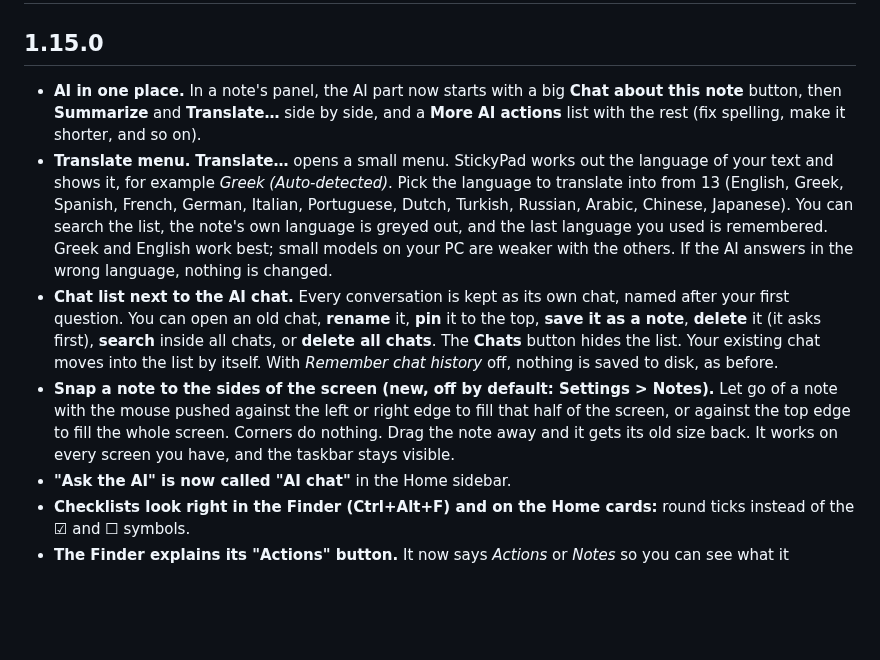
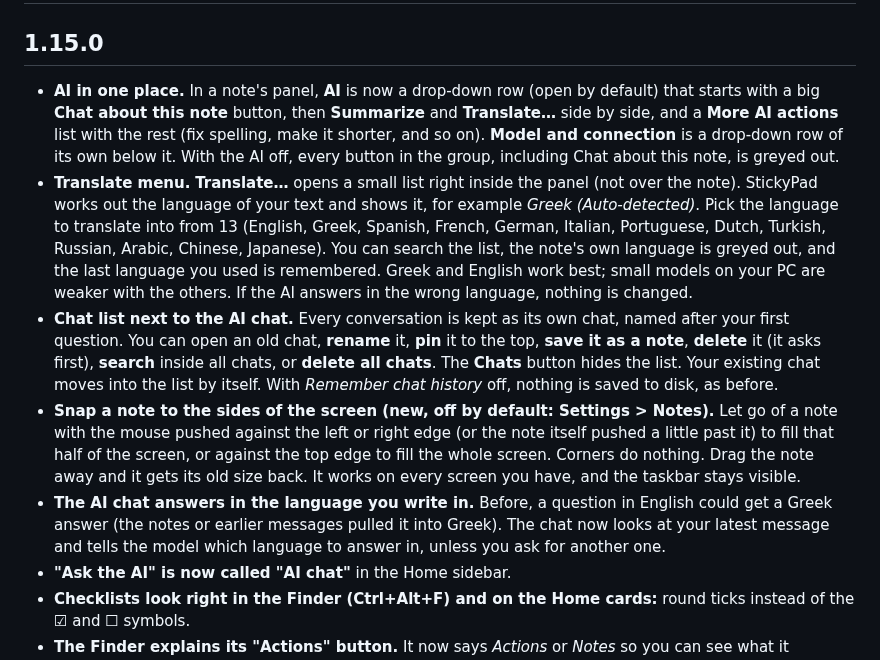
Before and after one commit to Vyto-Line/StickyPad, a Markdown page: CHANGELOG.md, the part around the change. Drawn GitHub-style; blank space fills up the shorter version.

```diff
--- a/CHANGELOG.md
+++ b/CHANGELOG.md
@@ -1,10 +1,11 @@
 # Changelog
 
 ## 1.15.0
-- **AI in one place.** In a note's panel, the AI part now starts with a big **Chat about this note** button, then **Summarize** and **Translate…** side by side, and a **More AI actions** list with the rest (fix spelling, make it shorter, and so on).
-- **Translate menu.** **Translate…** opens a small menu. StickyPad works out the language of your text and shows it, for example *Greek (Auto-detected)*. Pick the language to translate into from 13 (English, Greek, Spanish, French, German, Italian, Portuguese, Dutch, Turkish, Russian, Arabic, Chinese, Japanese). You can search the list, the note's own language is greyed out, and the last language you used is remembered. Greek and English work best; small models on your PC are weaker with the others. If the AI answers in the wrong language, nothing is changed.
+- **AI in one place.** In a note's panel, **AI** is now a drop-down row (open by default) that starts with a big **Chat about this note** button, then **Summarize** and **Translate…** side by side, and a **More AI actions** list with the rest (fix spelling, make it shorter, and so on). **Model and connection** is a drop-down row of its own below it. With the AI off, every button in the group, including Chat about this note, is greyed out.
+- **Translate menu.** **Translate…** opens a small list right inside the panel (not over the note). StickyPad works out the language of your text and shows it, for example *Greek (Auto-detected)*. Pick the language to translate into from 13 (English, Greek, Spanish, French, German, Italian, Portuguese, Dutch, Turkish, Russian, Arabic, Chinese, Japanese). You can search the list, the note's own language is greyed out, and the last language you used is remembered. Greek and English work best; small models on your PC are weaker with the others. If the AI answers in the wrong language, nothing is changed.
 - **Chat list next to the AI chat.** Every conversation is kept as its own chat, named after your first question. You can open an old chat, **rename** it, **pin** it to the top, **save it as a note**, **delete** it (it asks first), **search** inside all chats, or **delete all chats**. The **Chats** button hides the list. Your existing chat moves into the list by itself. With *Remember chat history* off, nothing is saved to disk, as before.
-- **Snap a note to the sides of the screen (new, off by default: Settings > Notes).** Let go of a note with the mouse pushed against the left or right edge to fill that half of the screen, or against the top edge to fill the whole screen. Corners do nothing. Drag the note away and it gets its old size back. It works on every screen you have, and the taskbar stays visible.
+- **Snap a note to the sides of the screen (new, off by default: Settings > Notes).** Let go of a note with the mouse pushed against the left or right edge (or the note itself pushed a little past it) to fill that half of the screen, or against the top edge to fill the whole screen. Corners do nothing. Drag the note away and it gets its old size back. It works on every screen you have, and the taskbar stays visible.
+- **The AI chat answers in the language you write in.** Before, a question in English could get a Greek answer (the notes or earlier messages pulled it into Greek). The chat now looks at your latest message and tells the model which language to answer in, unless you ask for another one.
 - **"Ask the AI" is now called "AI chat"** in the Home sidebar.
 - **Checklists look right in the Finder (Ctrl+Alt+F) and on the Home cards:** round ticks instead of the ☑ and ☐ symbols.
 - **The Finder explains its "Actions" button.** It now says *Actions* or *Notes* so you can see what it switches to.
```
Also changed, not shown: README.md (+1 -1 lines), docs/images/feature_ai.png, docs/images/feature_history.png, docs/images/feature_reminder.png, docs/images/feature_settings_data.png, docs/images/feature_style.png, docs/images/feature_translate.png, 12 other files.
